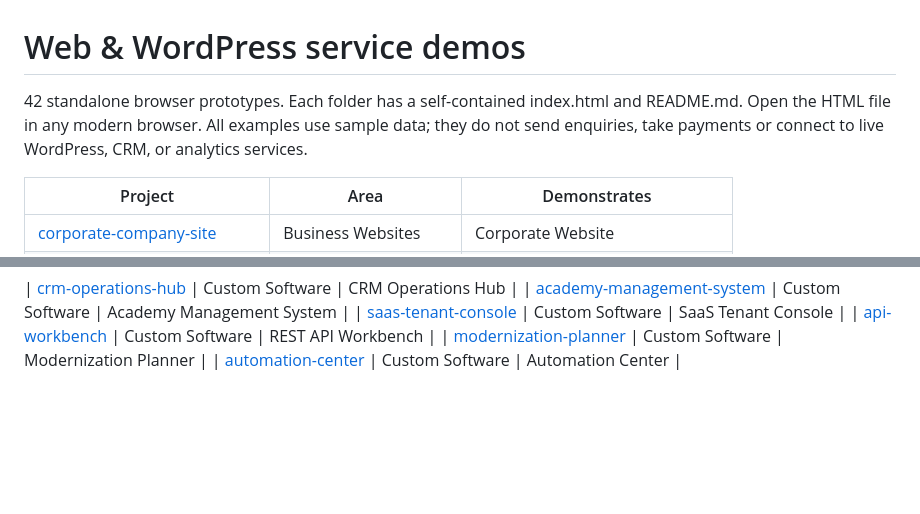
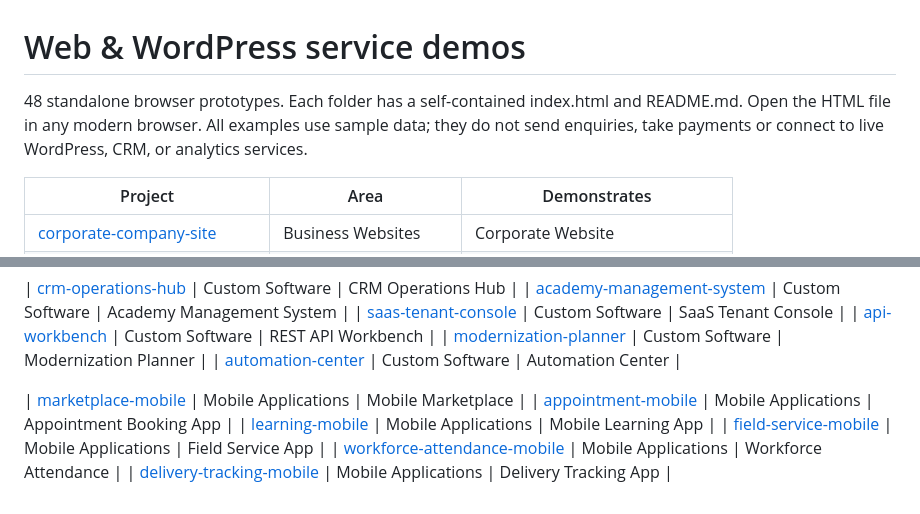
Before and after one commit to M-Numan12/numan-web-service-projects, a Markdown page: README.md, 2 parts joined by grey strips. Drawn GitHub-style; blank space fills up the shorter version.

Commit message:
Document mobile application demos

```diff
--- a/README.md
+++ b/README.md
@@ -1,6 +1,6 @@
 # Web & WordPress service demos
 
-42 standalone browser prototypes. Each folder has a self-contained index.html and README.md. Open the HTML file in any modern browser. All examples use sample data; they do not send enquiries, take payments or connect to live WordPress, CRM, or analytics services.
+48 standalone browser prototypes. Each folder has a self-contained index.html and README.md. Open the HTML file in any modern browser. All examples use sample data; they do not send enquiries, take payments or connect to live WordPress, CRM, or analytics services.
 
 | Project | Area | Demonstrates |
 |---|---|---|
@@ -47,3 +47,10 @@
 | [api-workbench](./api-workbench/) | Custom Software | REST API Workbench |
 | [modernization-planner](./modernization-planner/) | Custom Software | Modernization Planner |
 | [automation-center](./automation-center/) | Custom Software | Automation Center |
+
+| [marketplace-mobile](./marketplace-mobile/) | Mobile Applications | Mobile Marketplace |
+| [appointment-mobile](./appointment-mobile/) | Mobile Applications | Appointment Booking App |
+| [learning-mobile](./learning-mobile/) | Mobile Applications | Mobile Learning App |
+| [field-service-mobile](./field-service-mobile/) | Mobile Applications | Field Service App |
+| [workforce-attendance-mobile](./workforce-attendance-mobile/) | Mobile Applications | Workforce Attendance |
+| [delivery-tracking-mobile](./delivery-tracking-mobile/) | Mobile Applications | Delivery Tracking App |
```
